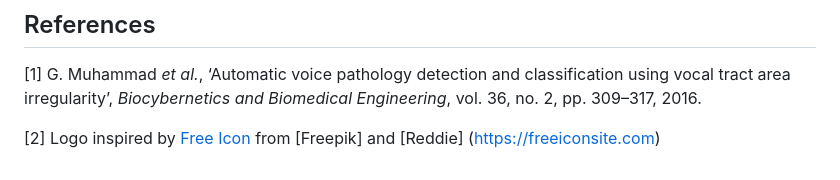
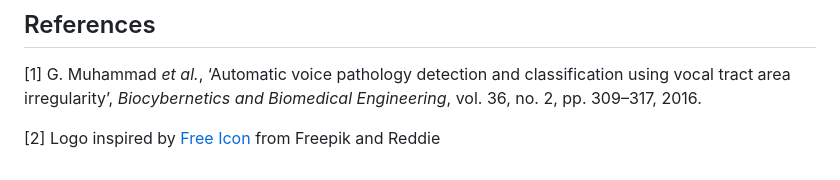
Before and after one commit to IanLynnEE/pathological-voice-classification, a Markdown page: README.md, the part around the change. GitHub-like rendering.

Commit message:
edit icon reference

```diff
--- a/README.md
+++ b/README.md
@@ -170,7 +170,7 @@ Considering the overall performance was poor, we still believe that RNN-based mo
 
 [1] G. Muhammad *et al.*, ‘Automatic voice pathology detection and classification using vocal tract area irregularity’, *Biocybernetics and Biomedical Engineering*, vol. 36, no. 2, pp. 309–317, 2016.
 
-[2] Logo inspired by [Free Icon](https://freeiconsite.com) from [Freepik] and [Reddie] (https://freeiconsite.com)
+[2] Logo inspired by [Free Icon](https://freeiconsite.com) from Freepik and Reddie
 
 <!-- <a href="https://www.flaticon.com/free-icons/machine-learning" title="machine learning icons">Machine learning icons created by Reddie - Flaticon</a> -->
 <!-- <a href="https://www.flaticon.com/free-icons/voice" title="voice icons">Voice icons created by Freepik - Flaticon</a> -->
```
